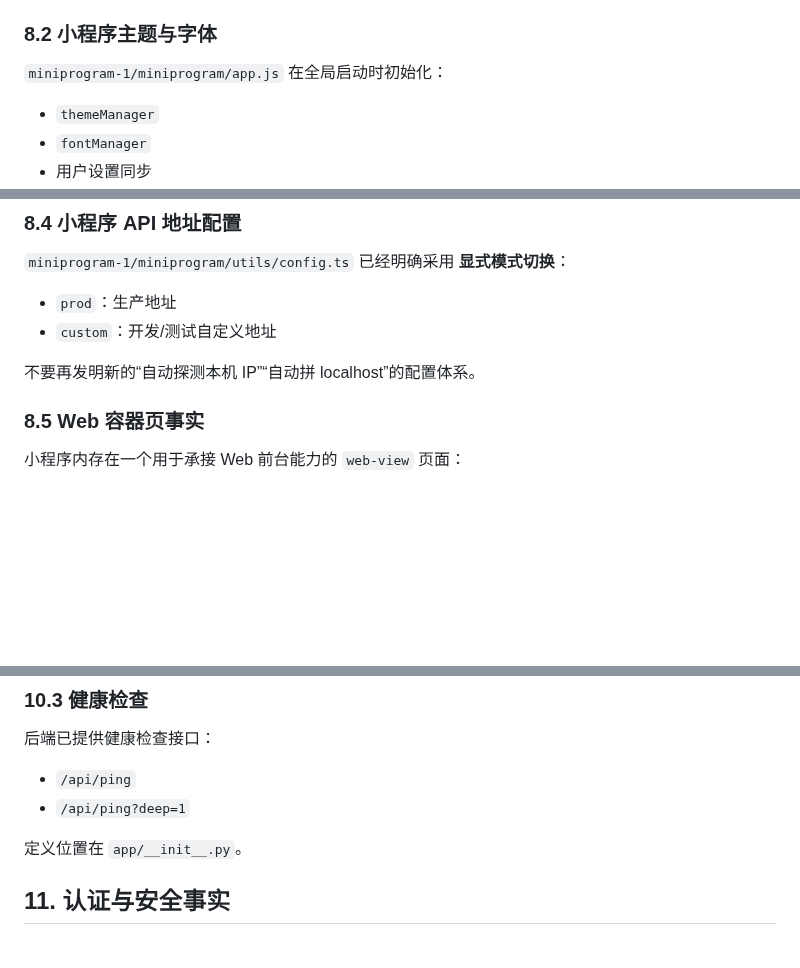
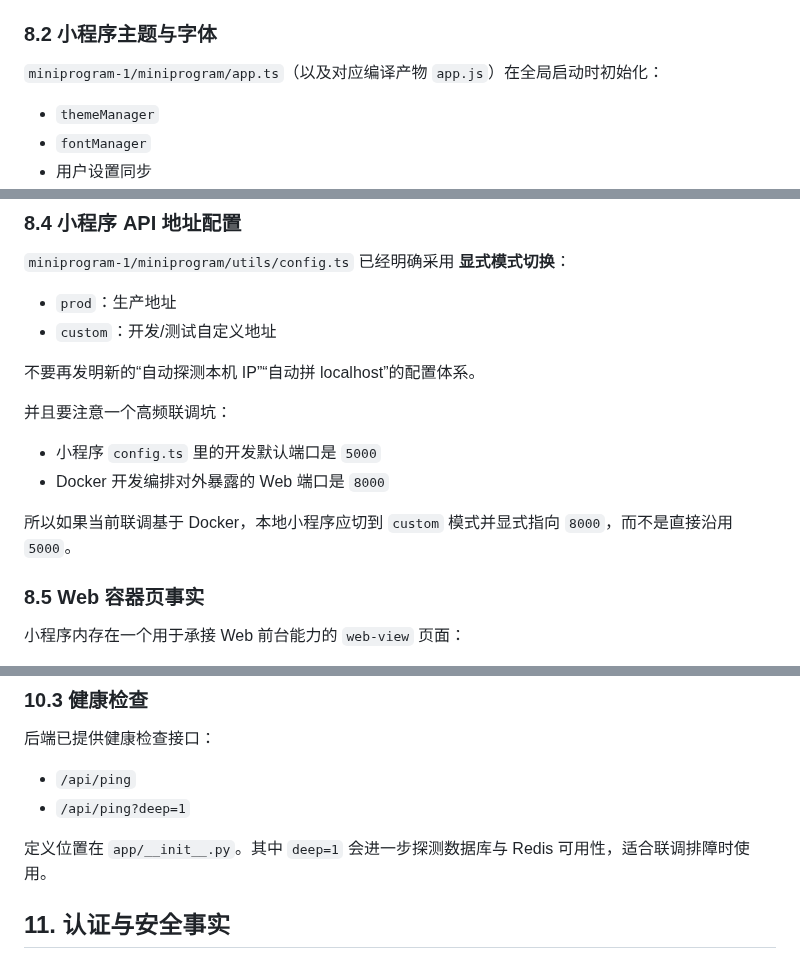
Before and after one commit to Saksk-IT/Ti, a Markdown page: agent.md, 3 parts joined by grey strips. GitHub-like rendering; blank space fills up the shorter version.

```diff
--- a/agent.md
+++ b/agent.md
@@ -221,7 +249,7 @@ docker compose --env-file .env -f compose.dev.yml up
 
 ### 8.2 小程序主题与字体
 
-`miniprogram-1/miniprogram/app.js` 在全局启动时初始化：
+`miniprogram-1/miniprogram/app.ts`（以及对应编译产物 `app.js`）在全局启动时初始化：
 
 - `themeManager`
 - `fontManager`
@@ -254,6 +282,13 @@ docker compose --env-file .env -f compose.dev.yml up
 - `custom`：开发/测试自定义地址
 
 不要再发明新的“自动探测本机 IP”“自动拼 localhost”的配置体系。
+
+并且要注意一个高频联调坑：
+
+- 小程序 `config.ts` 里的开发默认端口是 `5000`
+- Docker 开发编排对外暴露的 Web 端口是 `8000`
+
+所以如果当前联调基于 Docker，本地小程序应切到 `custom` 模式并显式指向 `8000`，而不是直接沿用 `5000`。
 
 ### 8.5 Web 容器页事实
 
@@ -348,7 +383,7 @@ Web 与小程序必须共享相同的数据语义，至少包括：
 - `/api/ping`
 - `/api/ping?deep=1`
 
-定义位置在 `app/__init__.py`。
+定义位置在 `app/__init__.py`。其中 `deep=1` 会进一步探测数据库与 Redis 可用性，适合联调排障时使用。
 
 ## 11. 认证与安全事实
 
```
Also changed, not shown: other parts of agent.md (+36 -1 lines).
